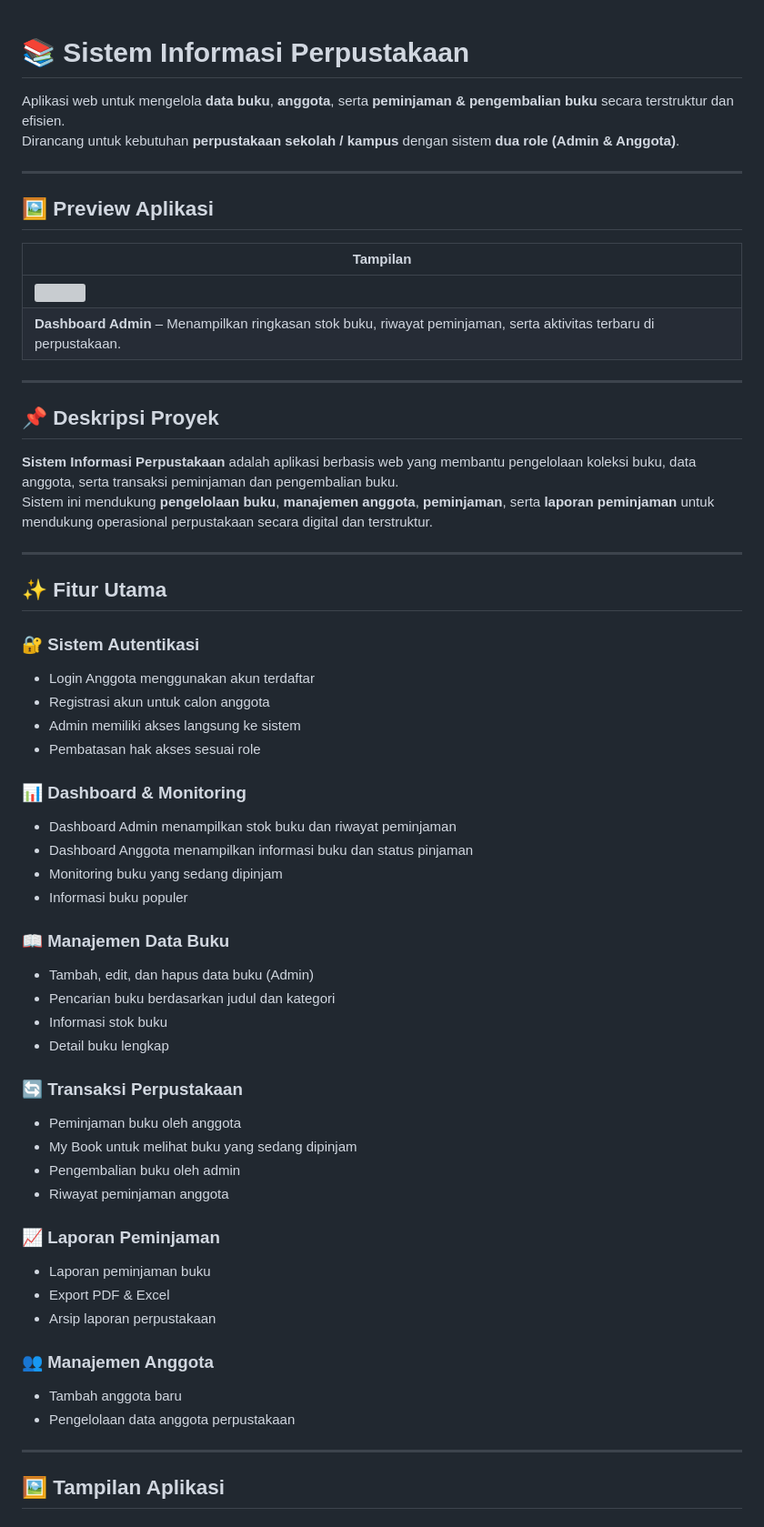
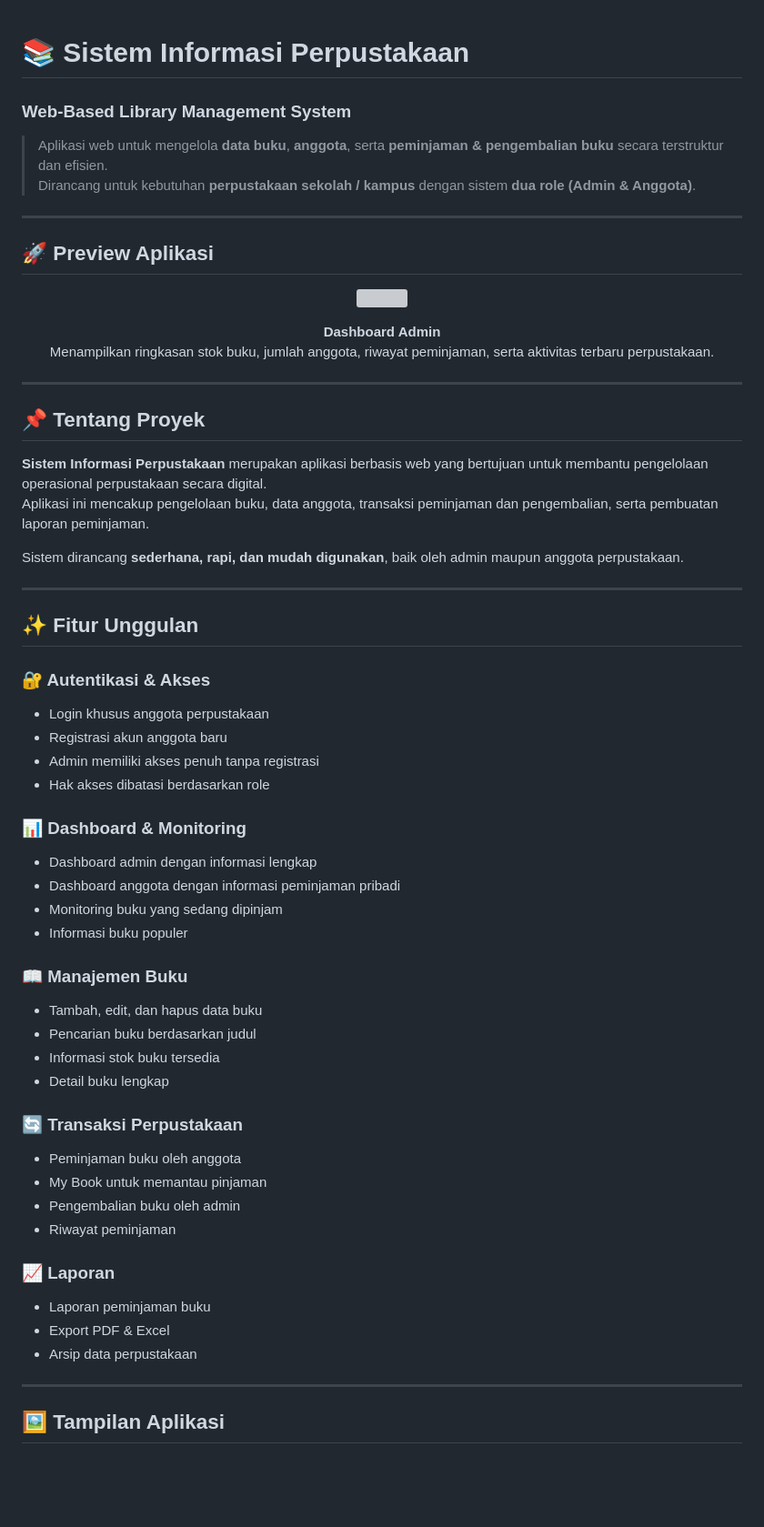
Before and after one commit to anisachoirunisa80-gif/perpustakaan, a Markdown page: README.md, the part around the change printed below. Shown: that part at 91% size. Drawn GitHub-style; blank space fills up the shorter version; grey boxes are pictures that could not be loaded.

```diff
--- a/README.md
+++ b/README.md
@@ -1,60 +1,63 @@
 # 📚 Sistem Informasi Perpustakaan
+### Web-Based Library Management System
 
-Aplikasi web untuk mengelola **data buku**, **anggota**, serta **peminjaman & pengembalian buku** secara terstruktur dan efisien.
-Dirancang untuk kebutuhan **perpustakaan sekolah / kampus** dengan sistem **dua role (Admin & Anggota)**.
+> Aplikasi web untuk mengelola **data buku**, **anggota**, serta **peminjaman & pengembalian buku** secara terstruktur dan efisien.
+> Dirancang untuk kebutuhan **perpustakaan sekolah / kampus** dengan sistem **dua role (Admin & Anggota)**.
 
 ---
 
-## 🖼️ Preview Aplikasi
+## 🚀 Preview Aplikasi
 
-| Tampilan |
-|---------|
-| ![](foto/Dashboardadmin.png) |
-| **Dashboard Admin** – Menampilkan ringkasan stok buku, riwayat peminjaman, serta aktivitas terbaru di perpustakaan. |
+<p align="center">
+  <img src="foto/Dashboardadmin.png" width="85%">
+</p>
+
+<p align="center">
+  <b>Dashboard Admin</b><br>
+  Menampilkan ringkasan stok buku, jumlah anggota, riwayat peminjaman, serta aktivitas terbaru perpustakaan.
+</p>
 
 ---
 
-## 📌 Deskripsi Proyek
+## 📌 Tentang Proyek
 
-**Sistem Informasi Perpustakaan** adalah aplikasi berbasis web yang membantu pengelolaan koleksi buku, data anggota, serta transaksi peminjaman dan pengembalian buku.
-Sistem ini mendukung **pengelolaan buku**, **manajemen anggota**, **peminjaman**, serta **laporan peminjaman** untuk mendukung operasional perpustakaan secara digital dan terstruktur.
+**Sistem Informasi Perpustakaan** merupakan aplikasi berbasis web yang bertujuan untuk membantu pengelolaan operasional perpustakaan secara digital.
+Aplikasi ini mencakup pengelolaan buku, data anggota, transaksi peminjaman dan pengembalian, serta pembuatan laporan peminjaman.
+
+Sistem dirancang **sederhana, rapi, dan mudah digunakan**, baik oleh admin maupun anggota perpustakaan.
 
 ---
 
-## ✨ Fitur Utama
+## ✨ Fitur Unggulan
 
-### 🔐 Sistem Autentikasi
-- Login Anggota menggunakan akun terdaftar
-- Registrasi akun untuk calon anggota
-- Admin memiliki akses langsung ke sistem
-- Pembatasan hak akses sesuai role
+### 🔐 Autentikasi & Akses
+- Login khusus anggota perpustakaan
+- Registrasi akun anggota baru
+- Admin memiliki akses penuh tanpa registrasi
+- Hak akses dibatasi berdasarkan role
 
 ### 📊 Dashboard & Monitoring
-- Dashboard Admin menampilkan stok buku dan riwayat peminjaman
-- Dashboard Anggota menampilkan informasi buku dan status pinjaman
+- Dashboard admin dengan informasi lengkap
+- Dashboard anggota dengan informasi peminjaman pribadi
 - Monitoring buku yang sedang dipinjam
 - Informasi buku populer
 
-### 📖 Manajemen Data Buku
-- Tambah, edit, dan hapus data buku (Admin)
-- Pencarian buku berdasarkan judul dan kategori
-- Informasi stok buku
+### 📖 Manajemen Buku
+- Tambah, edit, dan hapus data buku
+- Pencarian buku berdasarkan judul
+- Informasi stok buku tersedia
 - Detail buku lengkap
 
 ### 🔄 Transaksi Perpustakaan
 - Peminjaman buku oleh anggota
-- My Book untuk melihat buku yang sedang dipinjam
+- My Book untuk memantau pinjaman
 - Pengembalian buku oleh admin
-- Riwayat peminjaman anggota
+- Riwayat peminjaman
 
-### 📈 Laporan Peminjaman
+### 📈 Laporan
 - Laporan peminjaman buku
 - Export PDF & Excel
-- Arsip laporan perpustakaan
-
-### 👥 Manajemen Anggota
-- Tambah anggota baru
-- Pengelolaan data anggota perpustakaan
+- Arsip data perpustakaan
 
 ---
 
```
Also changed, not shown: other parts of README.md (+84 -69 lines).
